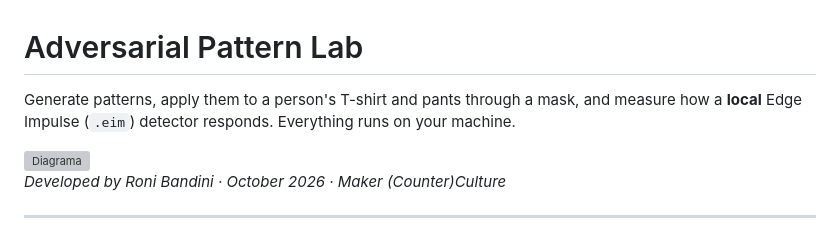
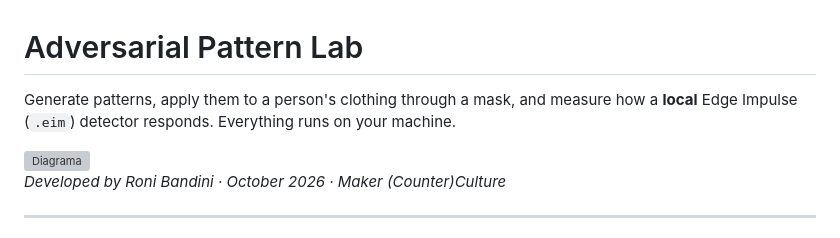
Before and after one commit to dalmirov/AdversarialPatternsLab, a Markdown page: README.md, the part around the change. Drawn GitHub-style; grey boxes are pictures that could not be loaded.

```diff
--- a/README.md
+++ b/README.md
@@ -1,6 +1,6 @@
 # Adversarial Pattern Lab
 
-Generate patterns, apply them to a person's T-shirt and pants through a mask, and measure how a **local** Edge Impulse (`.eim`) detector responds. Everything runs on your machine.
+Generate patterns, apply them to a person's clothing through a mask, and measure how a **local** Edge Impulse (`.eim`) detector responds. Everything runs on your machine.
 
 <img width="2158" height="1392" alt="Diagrama" src="https://github.com/user-attachments/assets/7faefc26-5f9c-4037-a4be-001513062bb9" />
 
```
